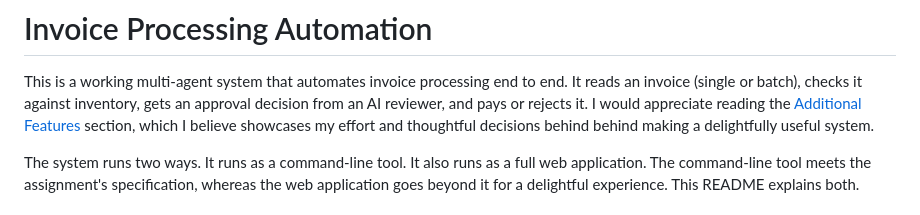
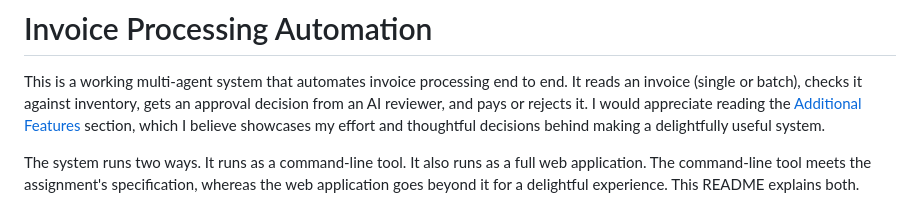
Before and after one commit to weixuwang369-alt/Invoice-Processing-Automation_Alex, a Markdown page: README.md, the part around the change. Drawn GitHub-style.

Commit message:
Fix repeated word in README description
Corrected a repeated word in the project description.

```diff
--- a/README.md
+++ b/README.md
@@ -2,7 +2,7 @@
 
 This is a working multi-agent system that automates invoice processing end
 to end. It reads an invoice (single or batch), checks it against inventory, gets an approval
-decision from an AI reviewer, and pays or rejects it. I would appreciate reading the [Additional Features](#additional-features-above-and-beyond) section, which I believe showcases my effort and thoughtful decisions behind behind making a delightfully useful system.
+decision from an AI reviewer, and pays or rejects it. I would appreciate reading the [Additional Features](#additional-features-above-and-beyond) section, which I believe showcases my effort and thoughtful decisions behind making a delightfully useful system.
 
 The system runs two ways. It runs as a command-line tool. It also runs as
 a full web application. The command-line tool meets the assignment's
```
